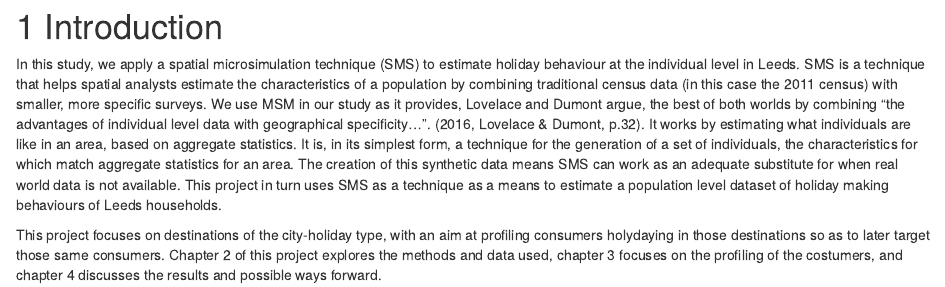
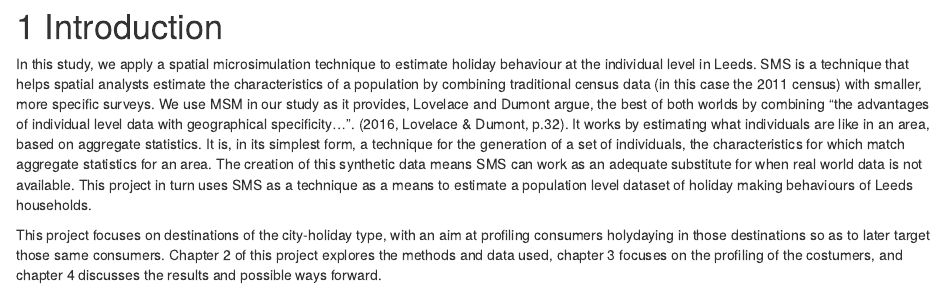
Before and after one commit to North-UK/Microsimulation_case, an R Markdown document (01-intro.Rmd): the page in a window 1100 px wide, from its top. Rendered offline with R 4.5, knitr and Pandoc, with nearby package versions; drawn as R Markdown's standard HTML page in place of the format the file asks for.

Commit message:
Update 01-intro.Rmd

```diff
--- a/01-intro.Rmd
+++ b/01-intro.Rmd
@@ -6,7 +6,7 @@ editor_options:
 
 # Introduction {#intro}
 
-In this study, we apply a spatial microsimulation technique (SMS) to estimate holiday behaviour at the individual level in Leeds. SMS is a technique that helps spatial analysts estimate the characteristics of a population by combining traditional census data (in this case the 2011 census) with smaller, more specific surveys. We use MSM in our study as it provides, Lovelace and Dumont argue, the best of both worlds by combining “the advantages of individual level data with geographical specificity…”.  (2016, Lovelace & Dumont, p.32). It works by estimating what individuals are like in an area, based on aggregate statistics. It is, in its simplest form, a technique for the generation of a set of individuals, the characteristics for which match aggregate statistics for an area. The creation of this synthetic data means SMS can work as an adequate substitute for when real world data is not available.
+In this study, we apply a spatial microsimulation technique to estimate holiday behaviour at the individual level in Leeds. SMS is a technique that helps spatial analysts estimate the characteristics of a population by combining traditional census data (in this case the 2011 census) with smaller, more specific surveys. We use MSM in our study as it provides, Lovelace and Dumont argue, the best of both worlds by combining “the advantages of individual level data with geographical specificity…”.  (2016, Lovelace & Dumont, p.32). It works by estimating what individuals are like in an area, based on aggregate statistics. It is, in its simplest form, a technique for the generation of a set of individuals, the characteristics for which match aggregate statistics for an area. The creation of this synthetic data means SMS can work as an adequate substitute for when real world data is not available.
 This project in turn uses SMS as a technique as a means to estimate a population level dataset of holiday making behaviours of Leeds households.
 
 This project focuses on destinations of the city-holiday type, with an aim at profiling consumers holydaying in those destinations so as to later target those same consumers.
```
